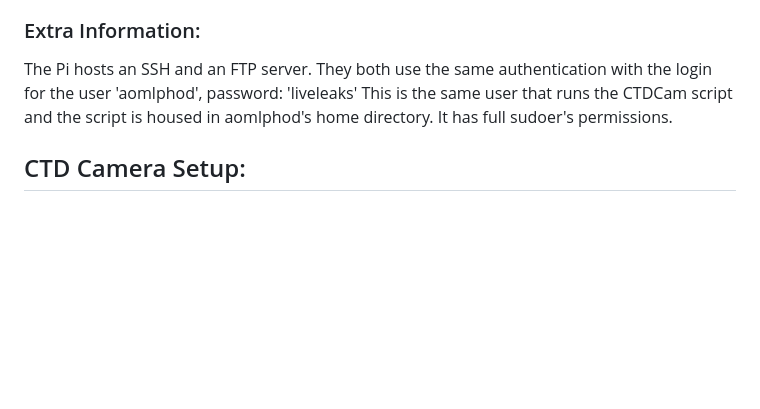
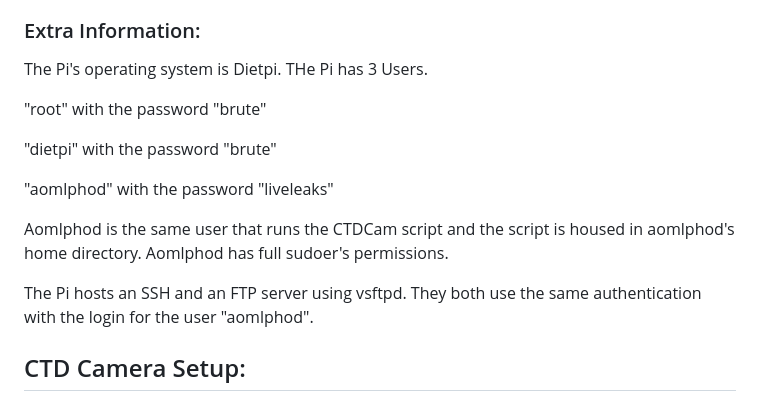
Before and after one commit to Yuiro14/CTDCam, a Markdown page: README.md, the part around the change. Drawn GitHub-style; blank space fills up the shorter version.

Commit message:
Revise user credentials and server information
Updated user information and clarified server details.

```diff
--- a/README.md
+++ b/README.md
@@ -65,10 +65,20 @@ If video is stopped before the segment is finished, that segment will be corrupt
 For photos, the purpose of the warm-up frames is to let the camera auto-adjust brightness, contrast, and other important settings on its own to get the ideal image before saving a final picture.
 
 ### Extra Information:
-The Pi hosts an SSH and an FTP server.
-They both use the same authentication with the login for the user 'aomlphod', password: 'liveleaks'
-This is the same user that runs the CTDCam script and the script is housed in aomlphod's home directory.
-It has full sudoer's permissions.
+The Pi's operating system is Dietpi.
+THe Pi has 3 Users.
+
+"root" with the password "brute"
+
+"dietpi" with the password "brute"
+
+"aomlphod" with the password "liveleaks"
+
+Aomlphod is the same user that runs the CTDCam script and the script is housed in aomlphod's home directory.
+Aomlphod has full sudoer's permissions.
+
+The Pi hosts an SSH and an FTP server using vsftpd.
+They both use the same authentication with the login for the user "aomlphod".
 
 ## CTD Camera Setup:
 
```
